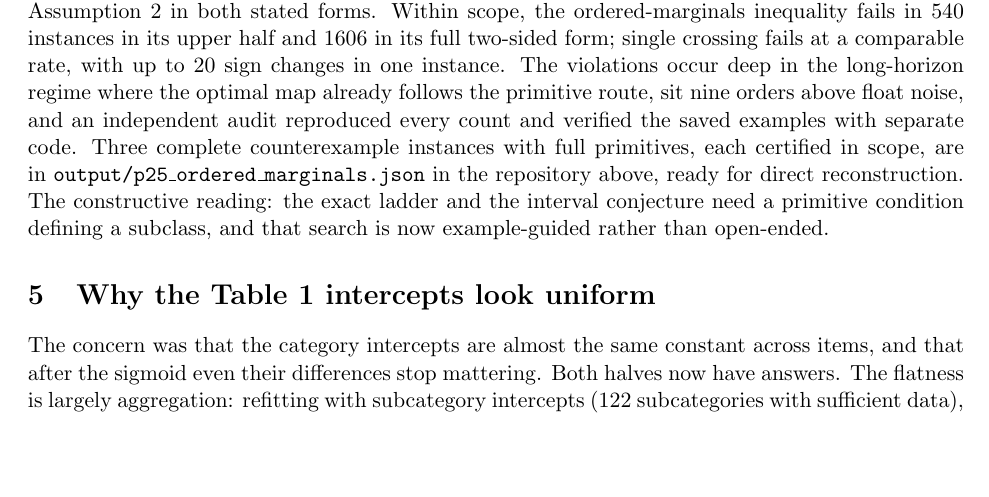
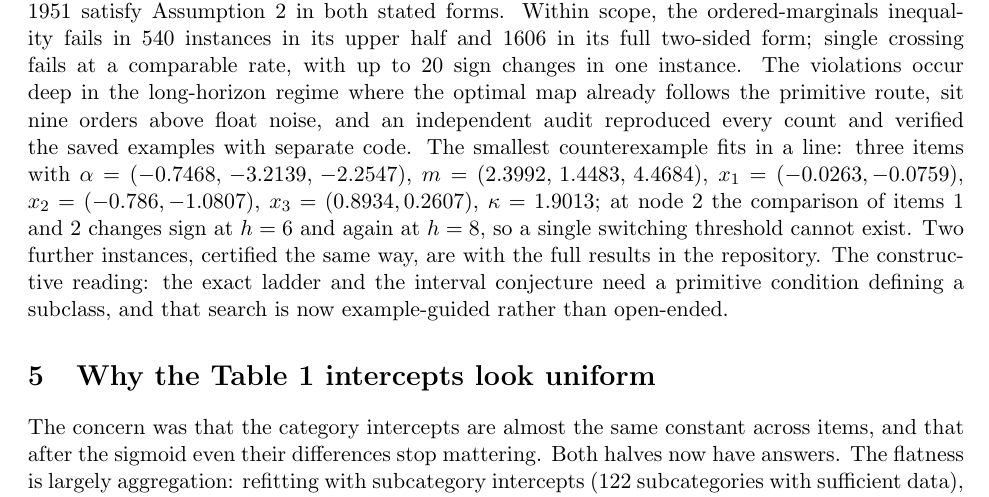
Before and after one commit to hosseinpiri/recommendation-systems, a LaTeX document (phase1_2_Aug2026/note_sept2.tex): part of page 2 of 3, cut so that both start at the same text, the shorter picture padded with empty space. Compiled offline with pdfLaTeX.

Commit message:
Inline the smallest single-crossing counterexample (rounding-robust, pen-and-paper checkable) in place of the file-path sentence
Co-Authored-By: Claude Fable 5 <noreply@anthropic.com>

```diff
--- a/phase1_2_Aug2026/note_sept2.tex
+++ b/phase1_2_Aug2026/note_sept2.tex
@@ -112,10 +112,14 @@ at a comparable rate, with up to \cxCrossMax\ sign changes
 in one instance. The violations occur deep in the long-horizon regime where the optimal
 map already follows the primitive route, sit
 nine orders above float noise, and an independent audit reproduced every
-count and verified the saved examples with separate code. Three complete
-counterexample instances with full primitives, each certified in scope,
-are in \texttt{output/p25\_ordered\_marginals.json} in the repository
-above, ready for direct reconstruction. The constructive reading: the exact ladder and the
+count and verified the saved examples with separate code. The smallest counterexample fits in a line: three items with
+$\alpha=(-0.7468,\,-3.2139,\,-2.2547)$,
+$m=(2.3992,\,1.4483,\,4.4684)$,
+$x_1=(-0.0263,-0.0759)$, $x_2=(-0.786,-1.0807)$, $x_3=(0.8934,0.2607)$,
+$\kappa=1.9013$; at node 2 the comparison of items 1 and 2
+changes sign at $h=6$ and again at $h=8$, so a single switching
+threshold cannot exist. Two further instances, certified the same way,
+are with the full results in the repository. The constructive reading: the exact ladder and the
 interval conjecture need a primitive condition defining a subclass, and
 that search is now example-guided rather than open-ended.
 
```
Also changed, not shown: phase1_2_Aug2026/note_sept2.pdf.
